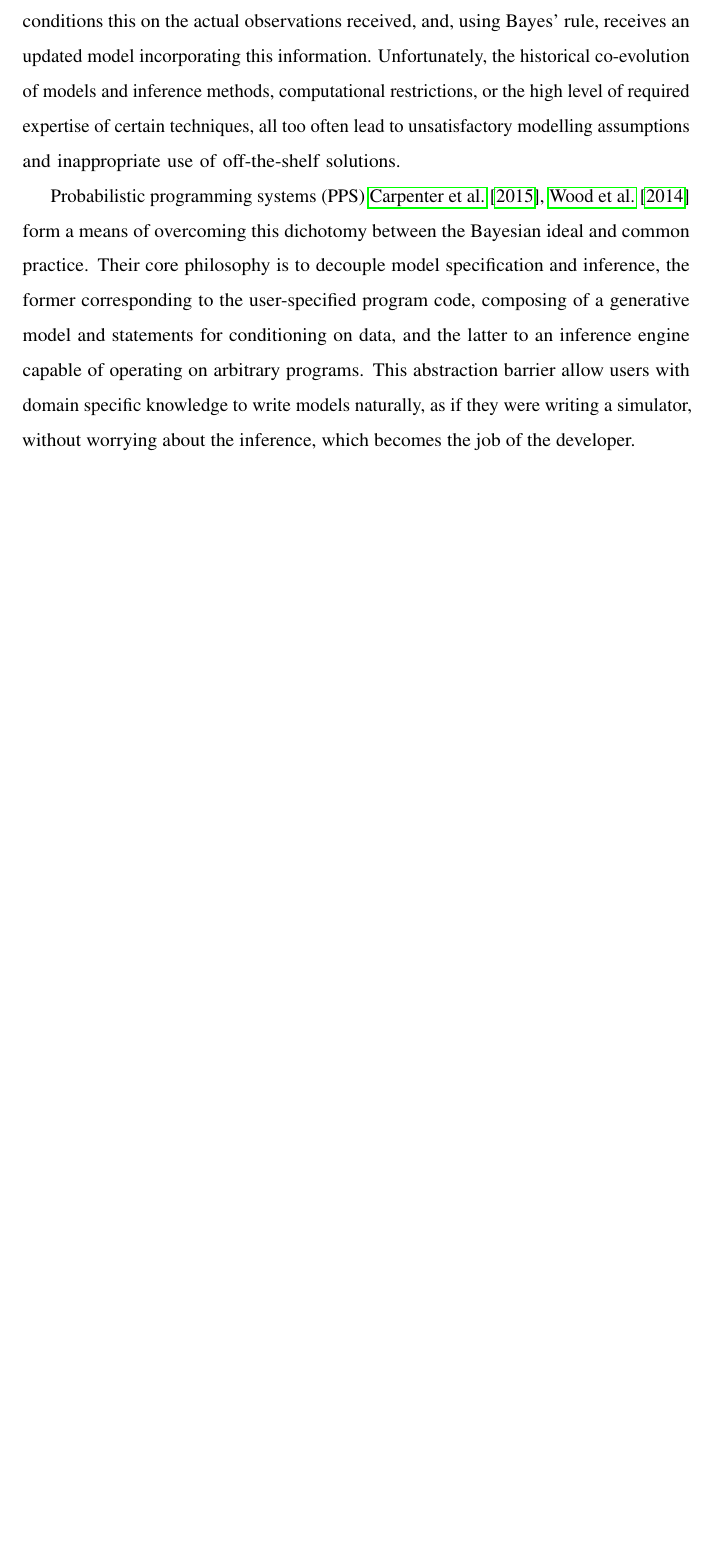
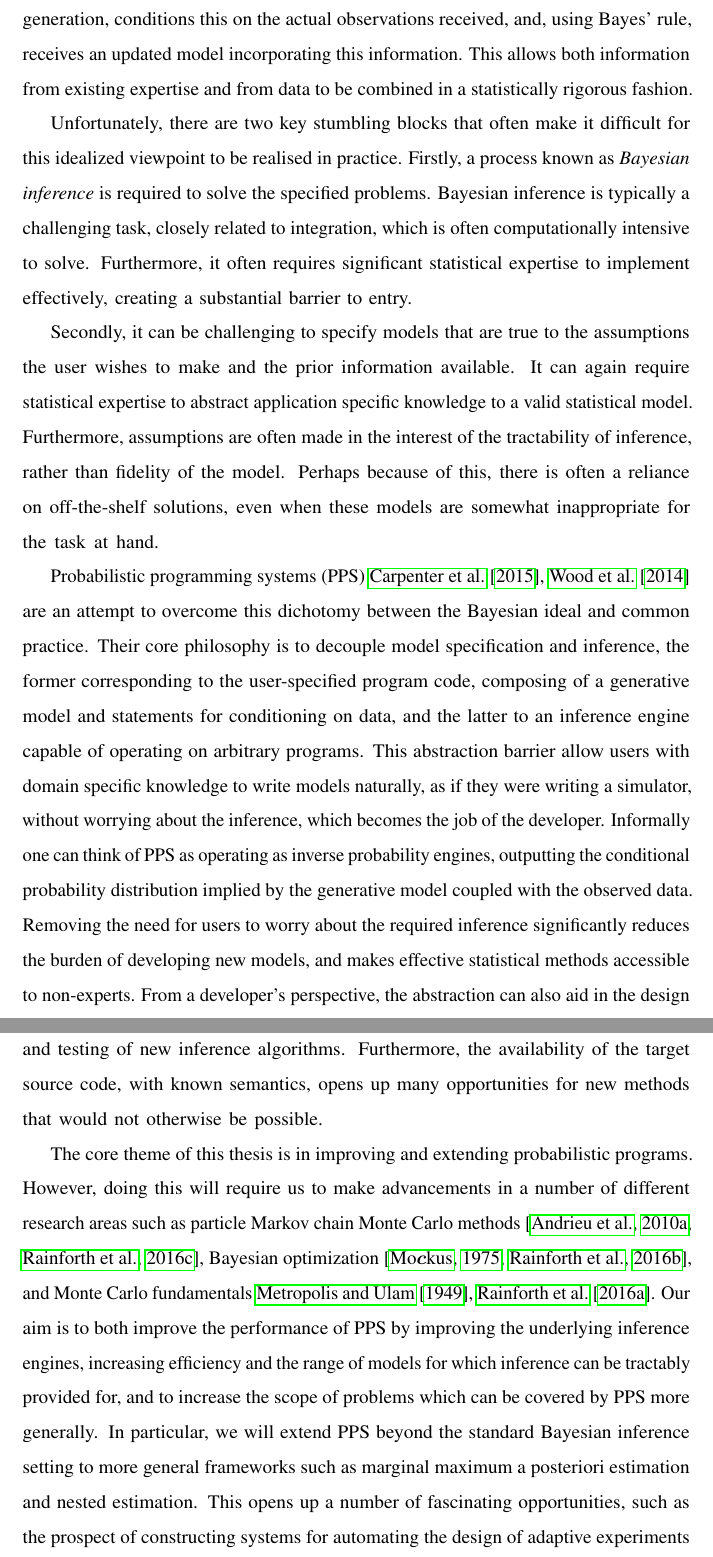
Before and after one commit to twgr/thesis, a LaTeX thesis (main.tex, which reads intro/intro.tex, intro/rise.tex): part of page 12 of 188 before the commit and two parts of pages 10 and 11 of 189 after it, the two joined at a grey line, cut so that both start at the same text, the shorter picture padded with empty space. Compiled offline with pdfLaTeX.

Commit message:
opening seciton

```diff
--- a/intro/intro.tex
+++ b/intro/intro.tex
@@ -8,7 +8,7 @@
 \end{savequote}
 
 \chapter{Probabilistic Machine Learning -- a Bayesian Approach}
-\label{sec:intro}
+\label{chp:intro}
 
 \input{intro/rise.tex}
 
--- a/intro/rise.tex
+++ b/intro/rise.tex
@@ -43 +20,11 @@ or no input on behalf of the user, delivering state-of-the-art performance when
+specialist constructs a probabilistic model for data generation, conditions this on the actual observations received,
+and, using Bayes' rule, receives an updated model incorporating this information.  This
+allows both information from existing expertise and from data to be combined in a statistically
+rigorous fashion.
 
+Unfortunately, there are two key stumbling blocks that often make it difficult for this idealized
+viewpoint to be realised in practice.  Firstly, a process known as \emph{Bayesian inference} is
+required to solve the specified problems.  Bayesian inference is typically a challenging task, closely
+related to integration, which is often computationally intensive to solve.  Furthermore, it often
+requires significant statistical expertise to implement effectively, creating a substantial barrier to
+entry.
@@ -95,12 +32,38 @@ particularly when data is scarce.  The Bayesian paradigm provides an excellent b
-specialist constructs a probabilistic model for data generation, conditions this on the actual observations received,
-and, using Bayes' rule, receives an updated model incorporating this information.  Unfortunately, the historical
-co-evolution of models and inference methods, computational restrictions, or the high level of required expertise
-of certain techniques, all too often lead to unsatisfactory modelling assumptions and inappropriate use of off-the-shelf solutions.
-
-%, categorized by the rise of modern internet giants such as Google and Facebook, brings about a need for machine learning techniques to process the huge amounts of data that have recently become available.  However, there are also a plethora of machine learning problems that fall outside this ``big data'' regime --- after all, the effective size of a dataset is always relevant to the complexity of the problem at hand.  As such, there will always be need for more principled techniques that take a \emph{probabilistic} approach, incorporating uncertainty and utilizing all the information at hand.  To give an extreme example, consider the problem of selecting locations to drill for oil where each data point can cost millions of pounds to acquire and thus need to be data-efficient is paramount.
+Secondly, it can be challenging to specify models that are true to the assumptions the user
+wishes to make and the prior information available.  It can again require statistical expertise to abstract
+application specific knowledge to a valid statistical model.  Furthermore, assumptions are often made in the interest
+of the tractability of inference, rather than fidelity of the model.  Perhaps because of this, there is often
+a reliance on off-the-shelf solutions, even when these models are somewhat inappropriate for the task
+at hand.
 
 %Similar scenarios of limited data are prevalent through all areas of research; medical trials, materials testing, drug discovery, design of robotic movement and engineering design, to name but a few.  Indeed, the prevalence of such problems is so large, that the problem in solving them is arguably more one of expertise than appropriate techniques.  Bayesian approaches offer a powerful means to mathematically formalize these problems, but the required expertise to effectively solve the resulting inference can be prohibitive, or at least problematic and time consuming, particularly for those from less mathematical backgrounds.
 
-Probabilistic programming systems (PPS) \cite{carpenter2015stan,wood2014new} form a means of overcoming this dichotomy between the Bayesian ideal and common practice.  Their core philosophy is to decouple model specification and inference, the former corresponding to the user-specified program code, composing of a generative model and statements for conditioning on data, and the latter to an inference engine capable of operating on arbitrary programs.  This abstraction barrier allow users with domain specific knowledge to write models naturally, as if they were writing a simulator, without worrying about the inference, which becomes the job of the developer. %Informally one can think of PPS as the operating as inverse probability engines, outputting the conditional probability distribution or posterior.
+Probabilistic programming systems (PPS) \cite{carpenter2015stan,wood2014new} are an attempt to
+overcome this dichotomy between the Bayesian ideal and common practice.  Their core philosophy
+is to decouple model specification and inference, the former corresponding to the user-specified
+program code, composing of a generative model and statements for conditioning on data, and the
+latter to an inference engine capable of operating on arbitrary programs.  This abstraction barrier
+allow users with domain specific knowledge to write models naturally, as if they were writing a
+simulator, without worrying about the inference, which becomes the job of the developer. Informally
+one can think of PPS as operating as inverse probability engines, outputting the conditional
+probability distribution implied by the generative model coupled with the observed data.
+Removing the need for users to worry about the required inference significantly reduces the
+burden of developing new models, and makes effective statistical methods accessible to
+non-experts.  From a developer's perspective, the abstraction can also aid in the design
+and testing of new inference algorithms.  Furthermore, the availability of the target source
+code, with known semantics, opens up many opportunities for new methods that would
+not otherwise be possible.
 
-%Removing the need for users to worry about the required inference significantly reduces the burden of developing new models, and makes effective statistical methods accessible to non-experts.  From a developer's perspective, the abstraction can also aid in the design and testing of new inference algorithms.  Furthermore, the availability of the target source code, with known semantics, opens up many opportunities for new methods that would not otherwise be possible.
+The core theme of this thesis is in improving and extending probabilistic programs.  However,
+doing this will require us to make advancements in a number of different research areas such
+as particle Markov chain Monte Carlo methods~\citep{andrieu2010particle,rainforth2016interacting},
+Bayesian optimization~\citep{movckus1975bayesian,rainforth2016bayesian}, and \mc
+fundamentals~\cite{metropolis1949monte,rainforth2016pitfalls}.  Our aim is to both improve
+the performance of PPS by improving the underlying inference engines, increasing
+efficiency and the range of models for which inference can be tractably provided for, and to increase
+the scope of problems which can be covered by PPS more generally.  In particular, we
+will extend PPS beyond the standard Bayesian inference setting to more general frameworks
+such as marginal maximum a posteriori estimation and nested estimation.  This opens up a number
+of fascinating opportunities, such as the prospect of constructing systems for automating the
+design of adaptive experiments and for carrying out principled, probabilistic, engineering simulations
+that explicitly incorporate the uncertainty in the task at hand.
```
Also changed, not shown: intro/discrim.tex (added, +73 -0 lines), intro/intro.tex (9 more changed lines), intro/rise.tex (79 more changed lines).
